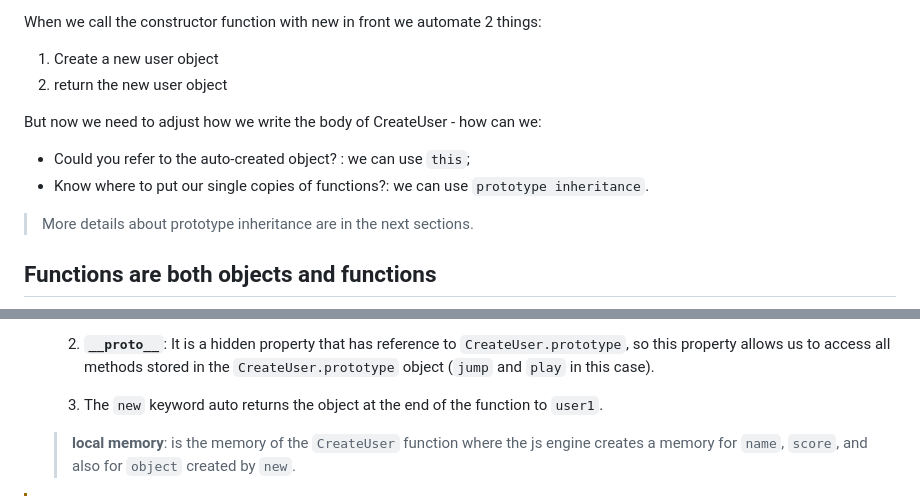
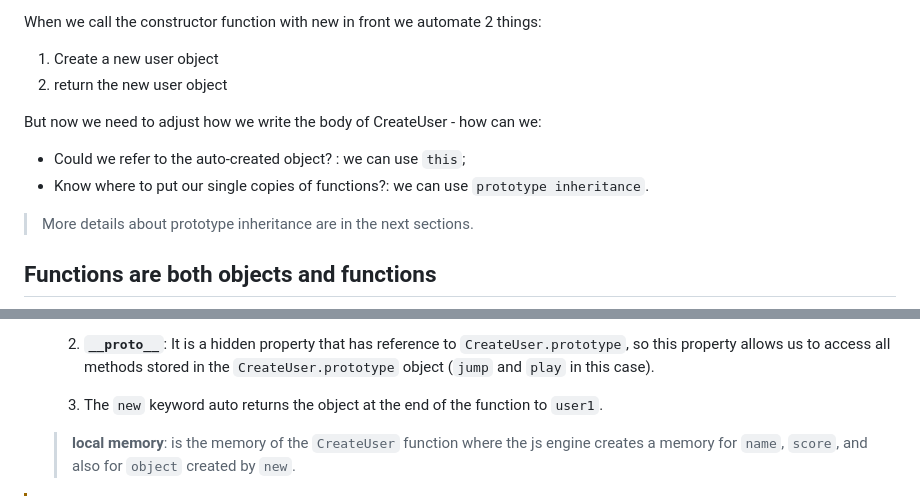
Before and after one commit to Xperaz/OOP-Hard-Parts, a Markdown page: Notes/4-New_Keyword.md, 2 parts joined by grey strips. Rendered like a GitHub page.

```diff
--- a/Notes/4-New_Keyword.md
+++ b/Notes/4-New_Keyword.md
@@ -11,8 +11,9 @@ When we call the constructor function with new in front we automate 2 things:
 
 But now we need to adjust how we write the body of CreateUser - how can we:
 
-- Could you refer to the auto-created object? : we can use `this`;
+- Could we refer to the auto-created object? : we can use `this`;
 - Know where to put our single copies of functions?: we can use `prototype inheritance`.
+
 > More details about prototype inheritance are in the next sections.
 
 ## Functions are both objects and functions
@@ -83,7 +84,7 @@ Let's explain this piece of code getting help from memory flow:
 
     2. **`__proto__`**: It is a hidden property that has reference to `CreateUser.prototype`, so this property allows us to access all methods stored in the `CreateUser.prototype` object (`jump` and `play` in this case).
 
-    2. The `new` keyword auto returns the object at the end of the function to `user1`.
+    3. The `new` keyword auto returns the object at the end of the function to `user1`.
 
     > **local memory**: is the memory of the `CreateUser` function where the js engine creates a memory for `name`, `score`, and also for `object` created by `new`.
 
```
